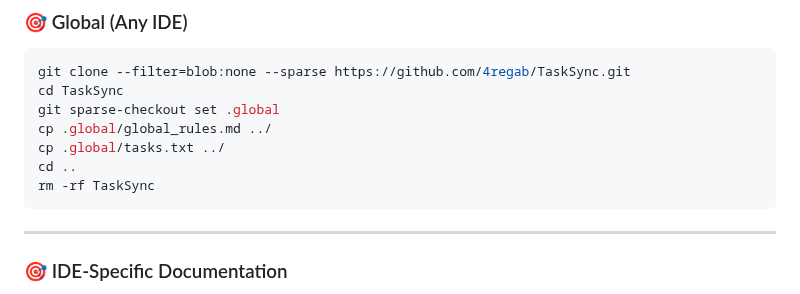
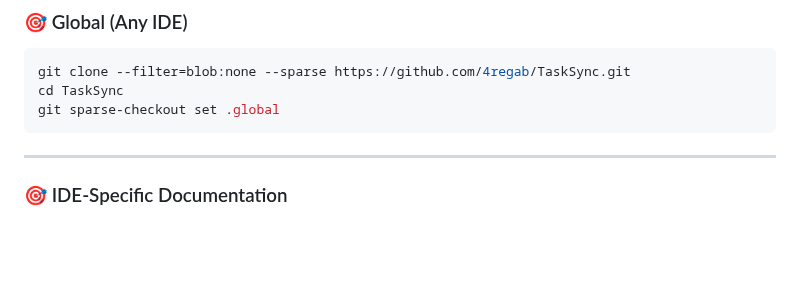
Before and after one commit to bbasketballer75/TaskSync, a Markdown page: README.md, the part around the change. Rendered like a GitHub page; blank space fills up the shorter version.

````diff
--- a/README.md
+++ b/README.md
@@ -63,10 +63,6 @@ git sparse-checkout set .cursor
 git clone --filter=blob:none --sparse https://github.com/4regab/TaskSync.git
 cd TaskSync
 git sparse-checkout set .global
-cp .global/global_rules.md ../
-cp .global/tasks.txt ../
-cd ..
-rm -rf TaskSync
 ```
 ---
 ### 🎯 IDE-Specific Documentation
````
